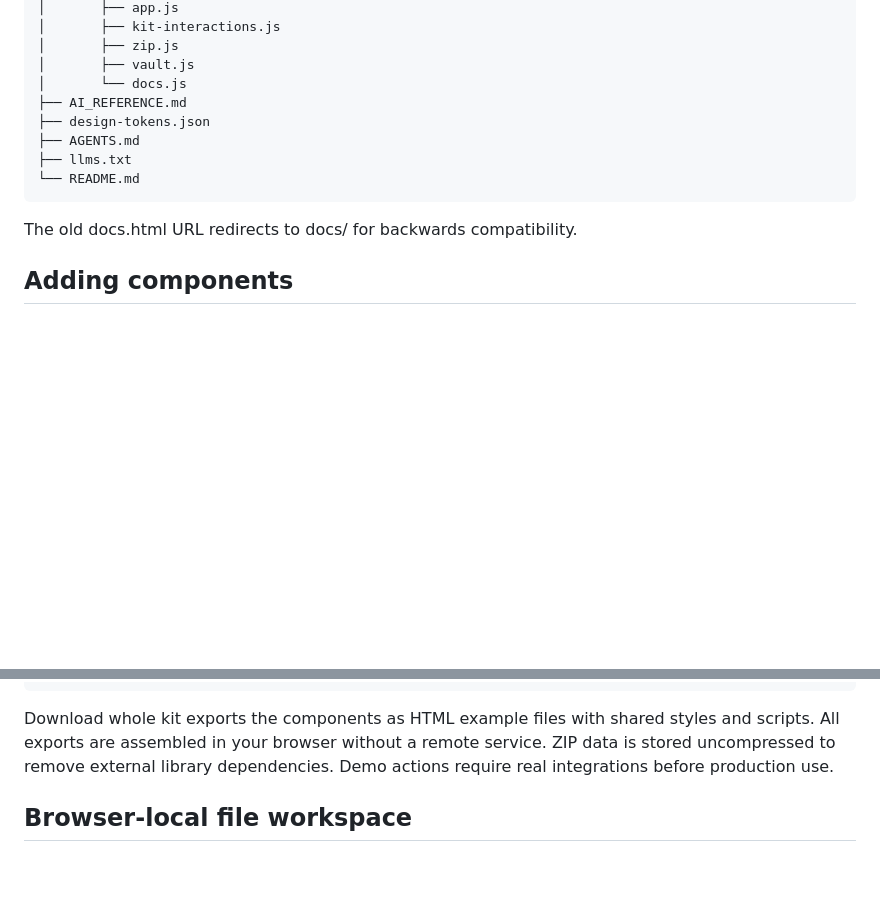
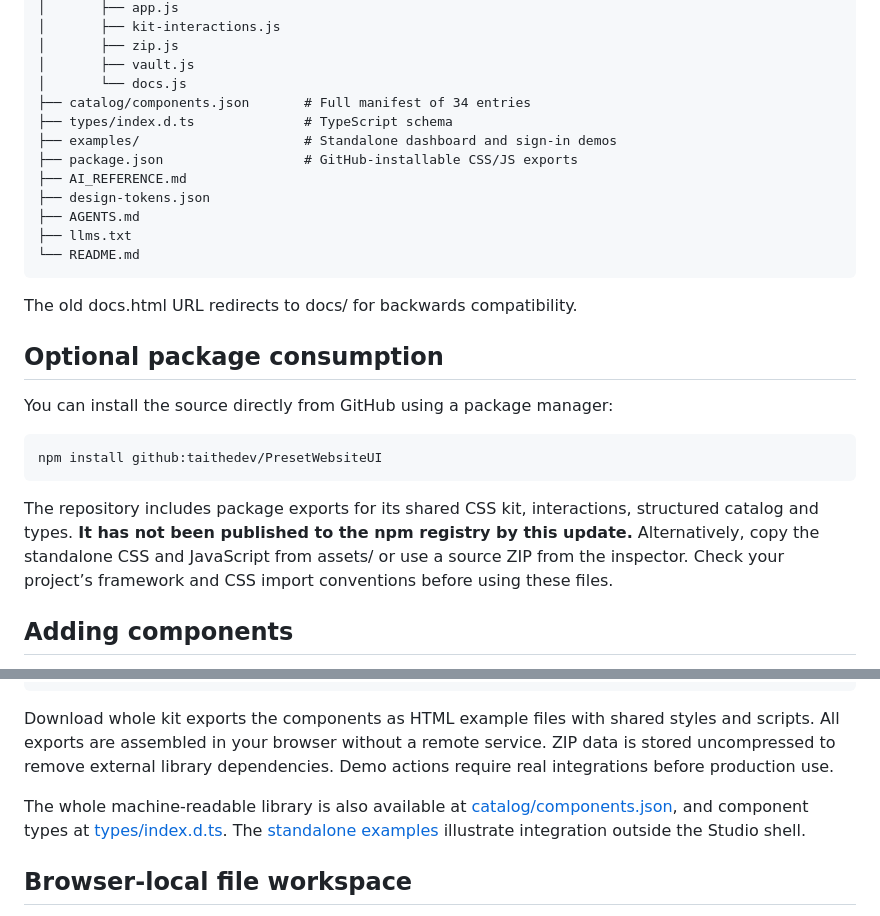
Before and after one commit to taithedev/PresetWebsiteUI, a Markdown page: README.md, 2 parts joined by grey strips. GitHub-like rendering; blank space fills up the shorter version.

Commit message:
docs: describe optional GitHub package installation, TypeScript manifest and standalone examples

```diff
--- a/README.md
+++ b/README.md
@@ -58,6 +58,10 @@ No framework, Node packages, bundler, database or API keys are required. Directl
     │       ├── zip.js
     │       ├── vault.js
     │       └── docs.js
+    ├── catalog/components.json       # Full manifest of 34 entries
+    ├── types/index.d.ts              # TypeScript schema
+    ├── examples/                     # Standalone dashboard and sign-in demos
+    ├── package.json                  # GitHub-installable CSS/JS exports
     ├── AI_REFERENCE.md
     ├── design-tokens.json
     ├── AGENTS.md
@@ -65,6 +69,14 @@ No framework, Node packages, bundler, database or API keys are required. Directl
     └── README.md
 
 The old docs.html URL redirects to docs/ for backwards compatibility.
+
+## Optional package consumption
+
+You can install the source directly from GitHub using a package manager:
+
+    npm install github:taithedev/PresetWebsiteUI
+
+The repository includes package exports for its shared CSS kit, interactions, structured catalog and types. **It has not been published to the npm registry by this update.** Alternatively, copy the standalone CSS and JavaScript from assets/ or use a source ZIP from the inspector. Check your project’s framework and CSS import conventions before using these files.
 
 ## Adding components
 
@@ -94,6 +106,8 @@ An individual component ZIP includes:
 
 Download whole kit exports the components as HTML example files with shared styles and scripts. All exports are assembled in your browser without a remote service. ZIP data is stored uncompressed to remove external library dependencies. Demo actions require real integrations before production use.
 
+The whole machine-readable library is also available at [catalog/components.json](./catalog/components.json), and component types at [types/index.d.ts](./types/index.d.ts). The [standalone examples](./examples/) illustrate integration outside the Studio shell.
+
 ## Browser-local file workspace
 
 File workspace uses **IndexedDB** to store arbitrary files as Blobs. Create folders, import directories, safely preview text formats, download individual files and export folders to ZIP. Imported files are never sent to this application's server.
```
